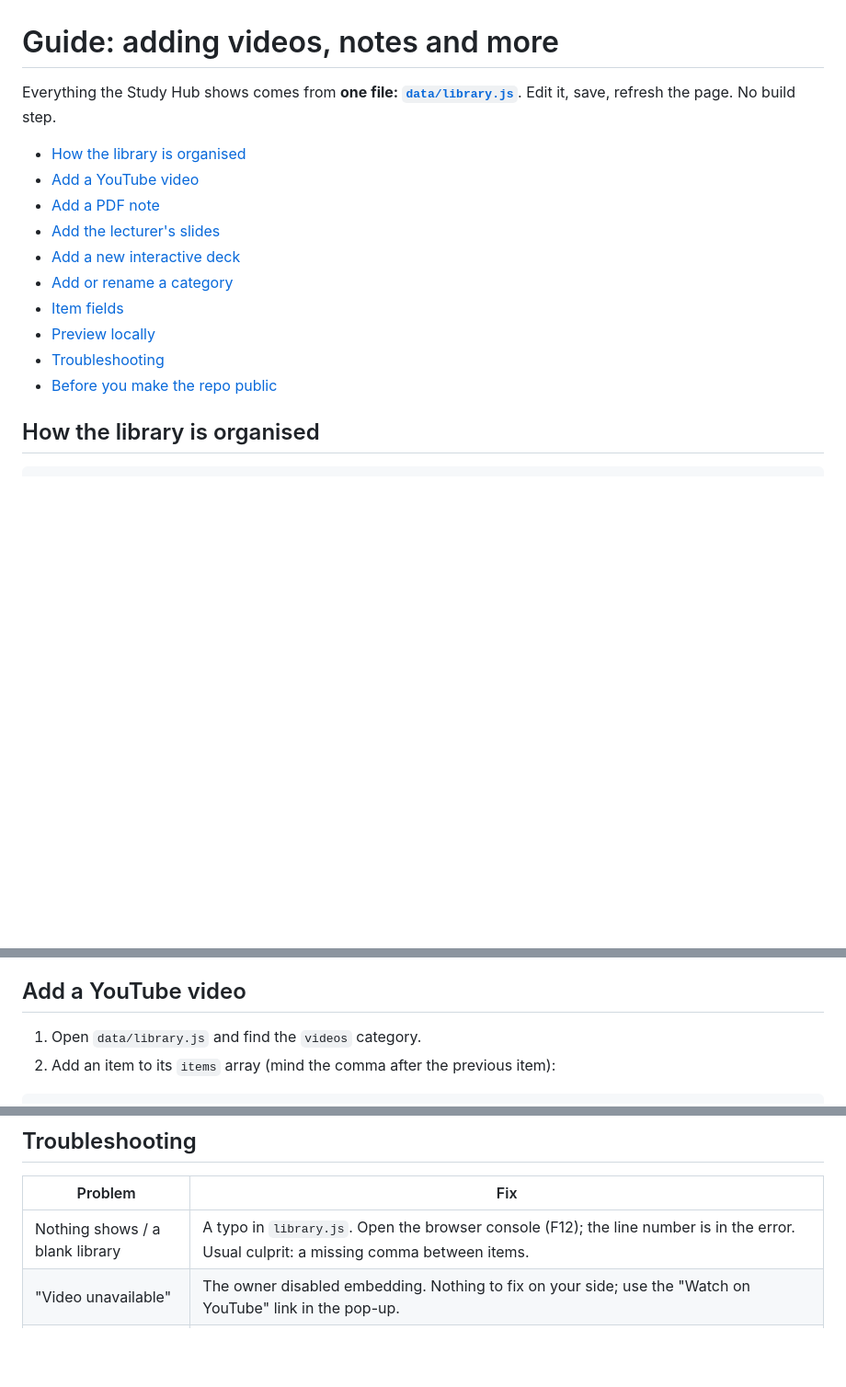
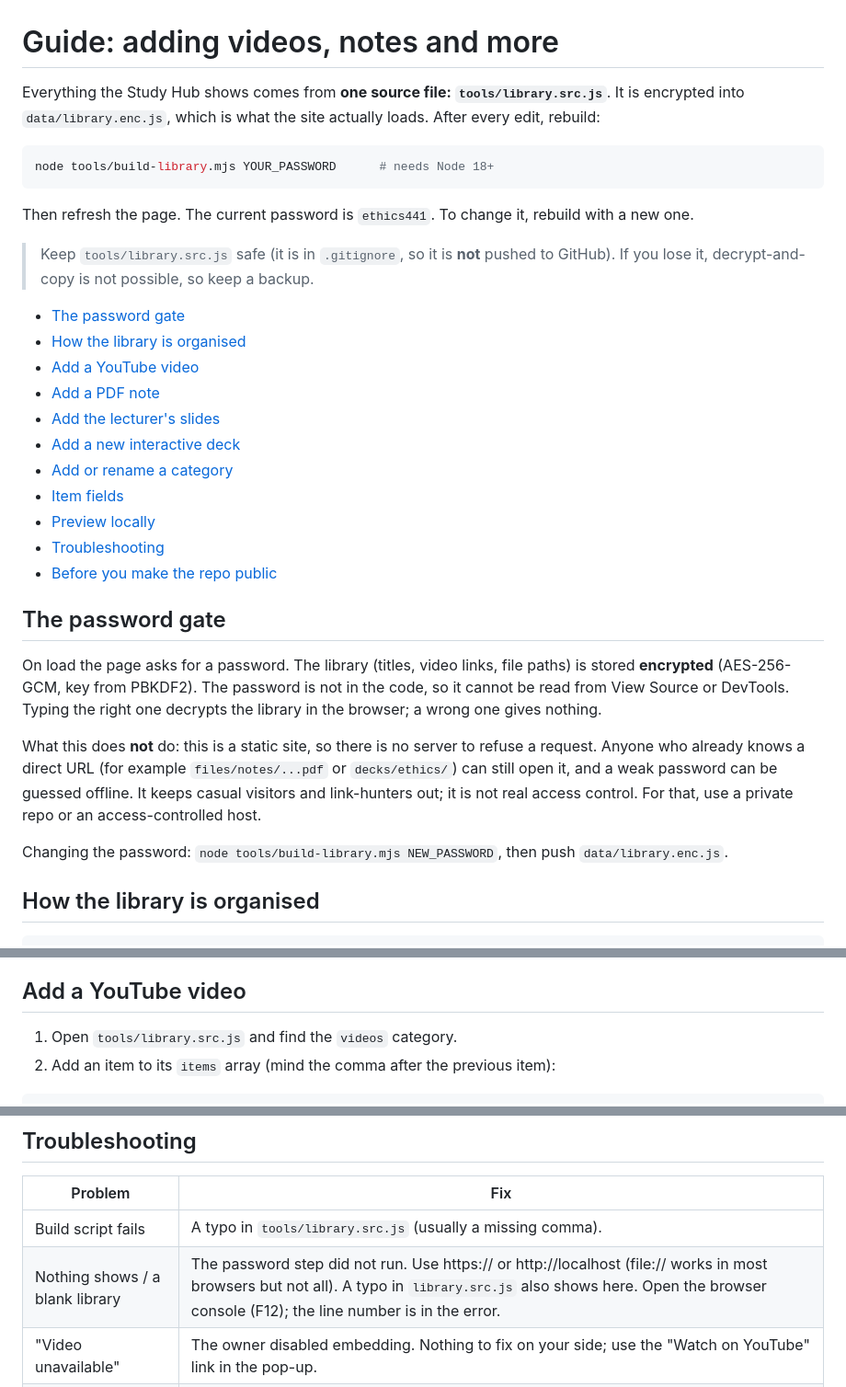
Before and after one commit to mehedyk/Professional-Ethics, a Markdown page: GUIDE.md, 3 parts joined by grey strips. Shown at 92% size. GitHub-like rendering; blank space fills up the shorter version.

````diff
--- a/GUIDE.md
+++ b/GUIDE.md
@@ -1,8 +1,17 @@
 # Guide: adding videos, notes and more
 
-Everything the Study Hub shows comes from **one file: [`data/library.js`](data/library.js)**.
-Edit it, save, refresh the page. No build step.
+Everything the Study Hub shows comes from **one source file: `tools/library.src.js`**.
+It is encrypted into `data/library.enc.js`, which is what the site actually loads. After every edit, rebuild:
 
+```bash
+node tools/build-library.mjs YOUR_PASSWORD      # needs Node 18+
+```
+
+Then refresh the page. The current password is `ethics441`. To change it, rebuild with a new one.
+
+> Keep `tools/library.src.js` safe (it is in `.gitignore`, so it is **not** pushed to GitHub). If you lose it, decrypt-and-copy is not possible, so keep a backup.
+
+- [The password gate](#the-password-gate)
 - [How the library is organised](#how-the-library-is-organised)
 - [Add a YouTube video](#add-a-youtube-video)
 - [Add a PDF note](#add-a-pdf-note)
@@ -13,6 +22,14 @@ Edit it, save, refresh the page. No build step.
 - [Preview locally](#preview-locally)
 - [Troubleshooting](#troubleshooting)
 - [Before you make the repo public](#before-you-make-the-repo-public)
+
+## The password gate
+
+On load the page asks for a password. The library (titles, video links, file paths) is stored **encrypted** (AES-256-GCM, key from PBKDF2). The password is not in the code, so it cannot be read from View Source or DevTools. Typing the right one decrypts the library in the browser; a wrong one gives nothing.
+
+What this does **not** do: this is a static site, so there is no server to refuse a request. Anyone who already knows a direct URL (for example `files/notes/...pdf` or `decks/ethics/`) can still open it, and a weak password can be guessed offline. It keeps casual visitors and link-hunters out; it is not real access control. For that, use a private repo or an access-controlled host.
+
+Changing the password: `node tools/build-library.mjs NEW_PASSWORD`, then push `data/library.enc.js`.
 
 ## How the library is organised
 
@@ -31,7 +48,7 @@ Each category becomes a tile. Each item inside it becomes a card. The hero count
 
 ## Add a YouTube video
 
-1. Open `data/library.js` and find the `videos` category.
+1. Open `tools/library.src.js` and find the `videos` category.
 2. Add an item to its `items` array (mind the comma after the previous item):
 
 ```js
@@ -139,7 +156,8 @@ Double-clicking `index.html` also works for the page, library and PDFs. YouTube
 
 | Problem | Fix |
 |---|---|
-| Nothing shows / a blank library | A typo in `library.js`. Open the browser console (F12); the line number is in the error. Usual culprit: a missing comma between items. |
+| Build script fails | A typo in `tools/library.src.js` (usually a missing comma).
+| Nothing shows / a blank library | The password step did not run. Use https:// or http://localhost (file:// works in most browsers but not all). A typo in `library.src.js` also shows here. Open the browser console (F12); the line number is in the error.  |
 | "Video unavailable" | The owner disabled embedding. Nothing to fix on your side; use the "Watch on YouTube" link in the pop-up. |
 | PDF does not open | Check the path and the exact filename (GitHub Pages is case-sensitive: `Notes.pdf` is not `notes.pdf`). |
 | New file not on the live site | Pages takes a minute or two after you push. Hard-refresh with Ctrl+Shift+R. |
````
Also changed, not shown: other parts of GUIDE.md (+5 -1 lines).
